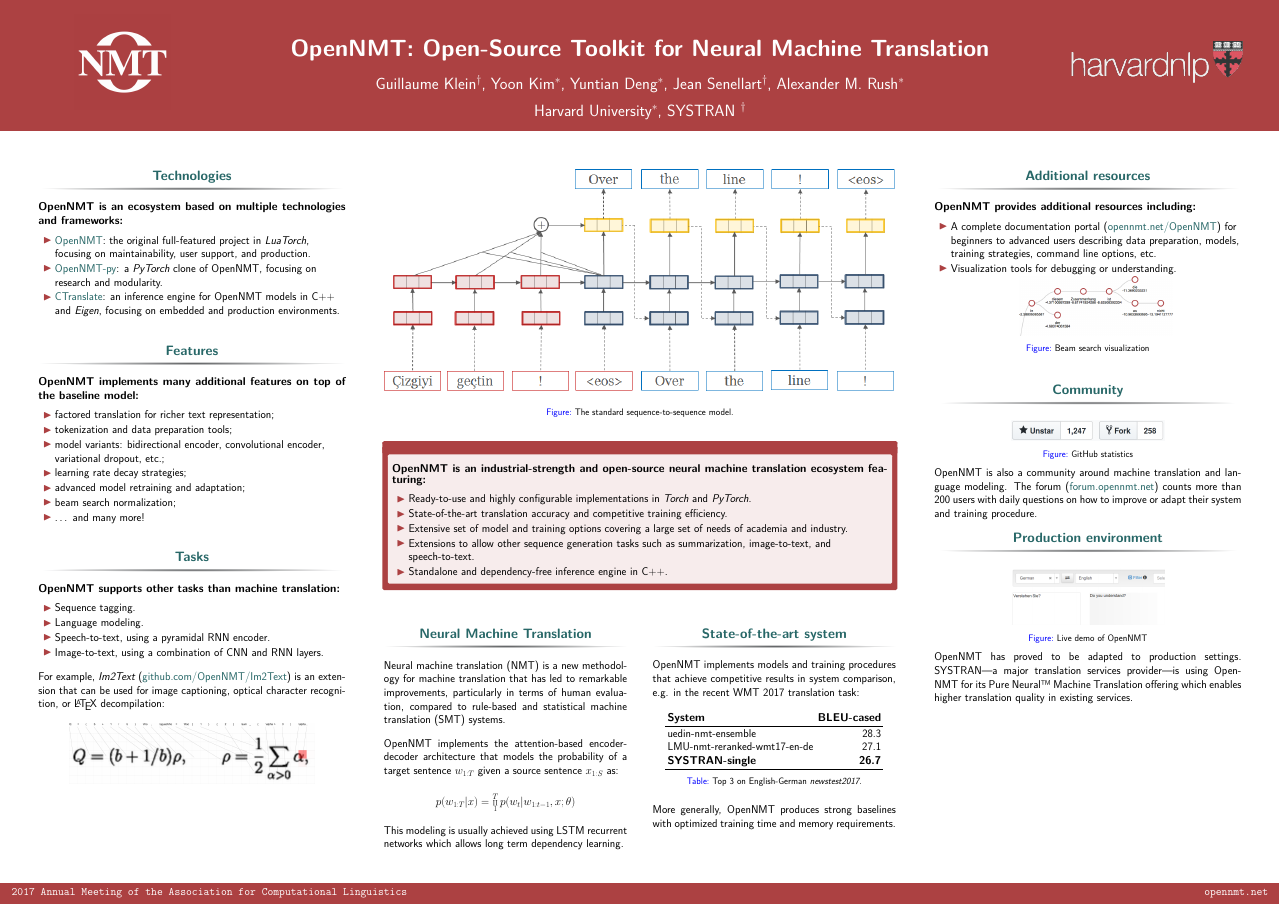
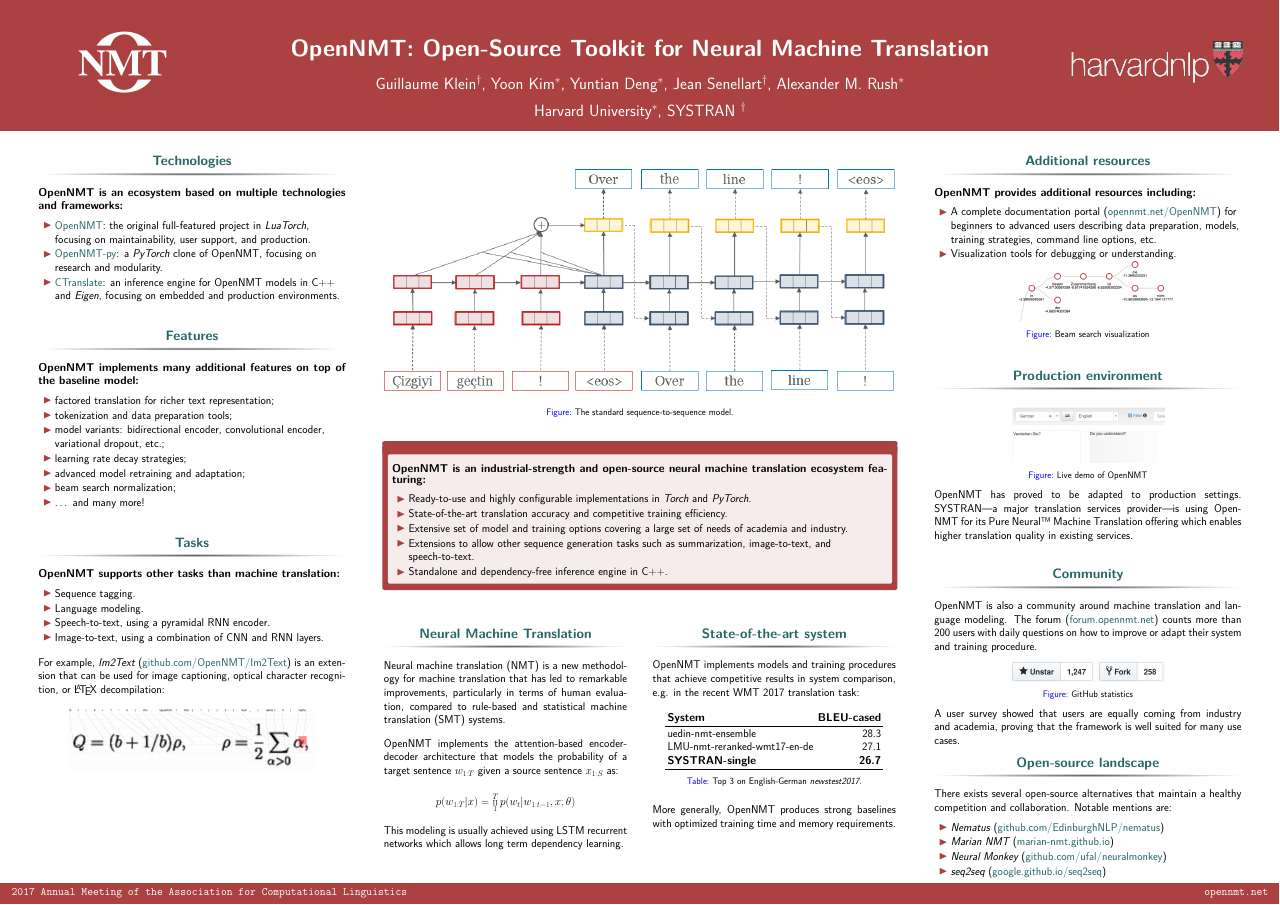
Before and after one commit to da03/Poster, a LaTeX poster (poster.tex): the whole page. Compiled offline with pdfLaTeX.

Commit message:
Mention other systems

```diff
--- a/poster.tex
+++ b/poster.tex
@@ -207,17 +203,6 @@
 
       \vskip3ex
 
-      \begin{block}{Community}
-        \begin{figure}
-          \begin{center}
-            \includegraphics[width=0.5\onecolwid]{stars}
-            \caption{GitHub statistics}
-          \end{center}
-        \end{figure}
-
-        OpenNMT is also a community around machine translation and language modeling. The forum (\alert{forum.opennmt.net}) counts more than 200 users with daily questions on how to improve or adapt their system and training procedure.
-      \end{block}
-
       \begin{block}{Production environment}
         \begin{figure}
           \begin{center}
@@ -229,6 +214,36 @@
         OpenNMT has proved to be adapted to production settings. SYSTRAN---a major translation services provider---is using OpenNMT for its Pure Neural\texttrademark~Machine Translation offering which enables higher translation quality in existing services.
       \end{block}
 
+      \vskip3ex
+
+      \begin{block}{Community}
+        OpenNMT is also a community around machine translation and language modeling. The forum (\alert{forum.opennmt.net}) counts more than 200 users with daily questions on how to improve or adapt their system and training procedure.
+
+        \vskip1ex
+
+        \begin{figure}
+          \begin{center}
+            \includegraphics[width=0.5\onecolwid]{stars}
+            \caption{GitHub statistics}
+          \end{center}
+        \end{figure}
+
+        A user survey showed that users are equally coming from industry and academia, proving that the framework is well suited for many use cases.
+      \end{block}
+
+      \begin{block}{Open-source landscape}
+        There exists several open-source alternatives that maintain a healthy competition and collaboration. Notable mentions are:
+
+        \vskip1ex
+
+        \begin{itemize}
+        \item \emph{Nematus} (\alert{github.com/EdinburghNLP/nematus})
+        \item \emph{Marian NMT} (\alert{marian-nmt.github.io})
+        \item \emph{Neural Monkey} (\alert{github.com/ufal/neuralmonkey})
+        \item \emph{seq2seq} (\alert{google.github.io/seq2seq})
+        \end{itemize}
+      \end{block}
+
     \end{column}
   \end{columns}
 
```
Also changed, not shown: poster.pdf, poster.tex (4 more changed lines).
